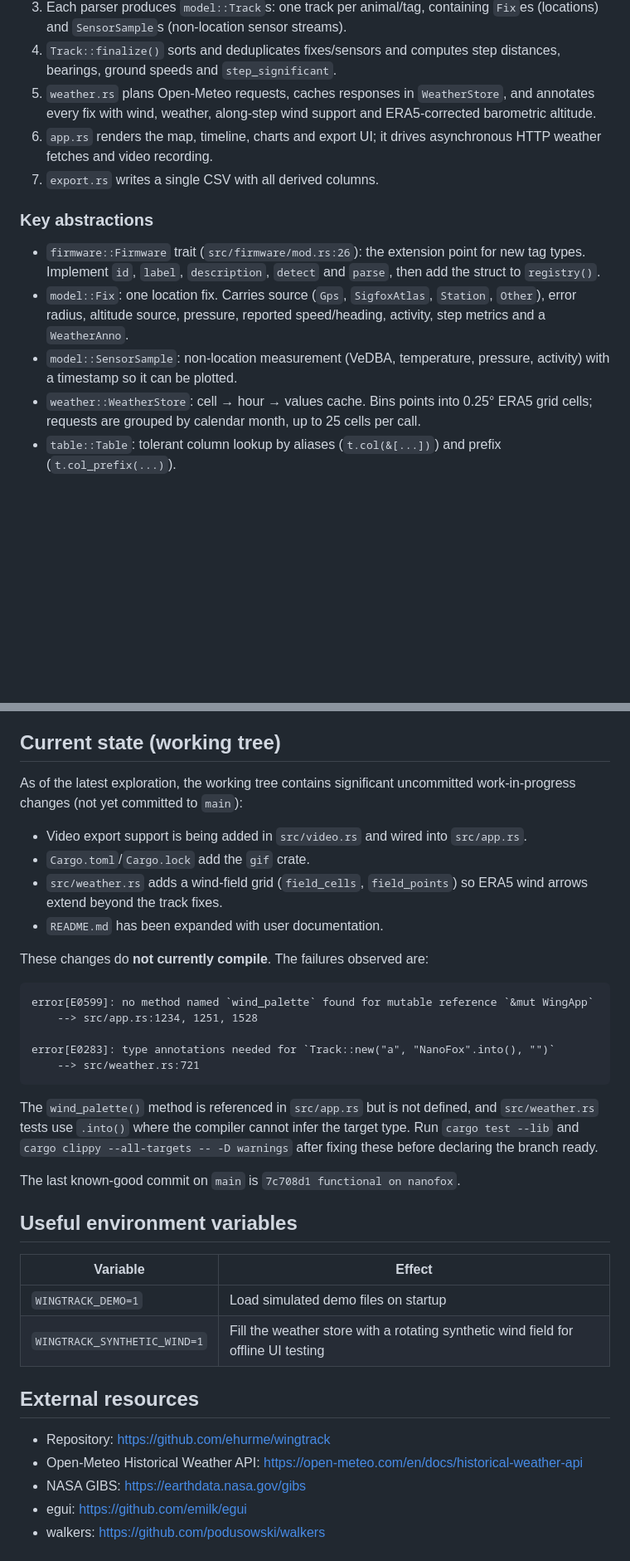
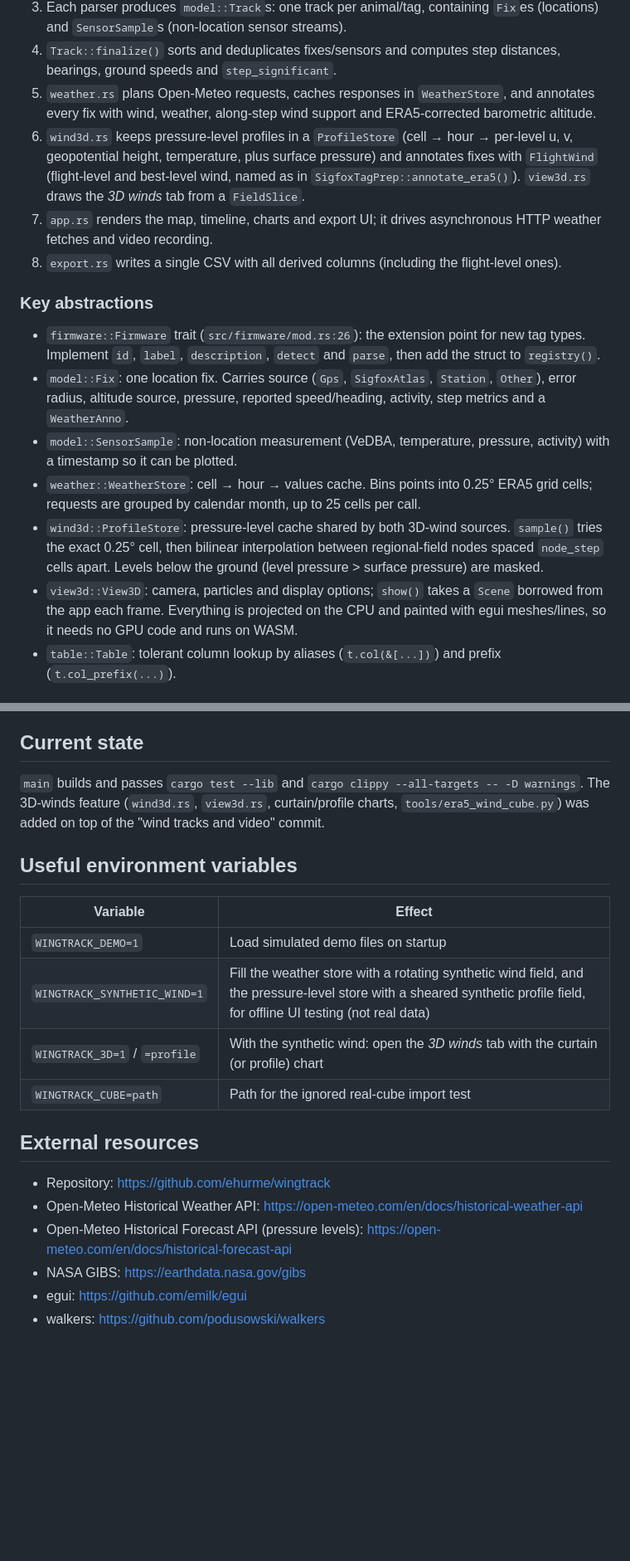
Before and after one commit to ehurme/WingTrack, a Markdown page: AGENTS.md, 2 parts joined by grey strips. Shown at 83% size. GitHub-like rendering; blank space fills up the shorter version.

````diff
--- a/AGENTS.md
+++ b/AGENTS.md
@@ -105,8 +110,11 @@ MP4 export needs `ffmpeg` on PATH. GIF export works everywhere. On Windows the a
 3. Each parser produces `model::Track`s: one track per animal/tag, containing `Fix`es (locations) and `SensorSample`s (non-location sensor streams).
 4. `Track::finalize()` sorts and deduplicates fixes/sensors and computes step distances, bearings, ground speeds and `step_significant`.
 5. `weather.rs` plans Open-Meteo requests, caches responses in `WeatherStore`, and annotates every fix with wind, weather, along-step wind support and ERA5-corrected barometric altitude.
-6. `app.rs` renders the map, timeline, charts and export UI; it drives asynchronous HTTP weather fetches and video recording.
-7. `export.rs` writes a single CSV with all derived columns.
+6. `wind3d.rs` keeps pressure-level profiles in a `ProfileStore` (cell → hour → per-level u, v, geopotential height,
+   temperature, plus surface pressure) and annotates fixes with `FlightWind` (flight-level and best-level wind,
+   named as in `SigfoxTagPrep::annotate_era5()`). `view3d.rs` draws the *3D winds* tab from a `FieldSlice`.
+7. `app.rs` renders the map, timeline, charts and export UI; it drives asynchronous HTTP weather fetches and video recording.
+8. `export.rs` writes a single CSV with all derived columns (including the flight-level ones).
 
 ### Key abstractions
 
@@ -114,6 +122,11 @@ MP4 export needs `ffmpeg` on PATH. GIF export works everywhere. On Windows the a
 - `model::Fix`: one location fix. Carries source (`Gps`, `SigfoxAtlas`, `Station`, `Other`), error radius, altitude source, pressure, reported speed/heading, activity, step metrics and a `WeatherAnno`.
 - `model::SensorSample`: non-location measurement (VeDBA, temperature, pressure, activity) with a timestamp so it can be plotted.
 - `weather::WeatherStore`: cell → hour → values cache. Bins points into 0.25° ERA5 grid cells; requests are grouped by calendar month, up to 25 cells per call.
+- `wind3d::ProfileStore`: pressure-level cache shared by both 3D-wind sources. `sample()` tries the exact 0.25° cell,
+  then bilinear interpolation between regional-field nodes spaced `node_step` cells apart. Levels below the ground
+  (level pressure > surface pressure) are masked.
+- `view3d::View3D`: camera, particles and display options; `show()` takes a `Scene` borrowed from the app each frame.
+  Everything is projected on the CPU and painted with egui meshes/lines, so it needs no GPU code and runs on WASM.
 - `table::Table`: tolerant column lookup by aliases (`t.col(&[...])`) and prefix (`t.col_prefix(...)`).
 
 ## Development conventions
@@ -170,40 +187,26 @@ Enable GitHub Pages via *Settings → Pages → Source: GitHub Actions*.
 4. Add a unit test in `src/firmware/tests.rs` with a minimal representative CSV.
 5. Update this `AGENTS.md` and `README.md` if the feature is user-facing.
 
-## Current state (working tree)
+## Current state
 
-As of the latest exploration, the working tree contains significant uncommitted work-in-progress changes (not yet committed to `main`):
-
-- Video export support is being added in `src/video.rs` and wired into `src/app.rs`.
-- `Cargo.toml`/`Cargo.lock` add the `gif` crate.
-- `src/weather.rs` adds a wind-field grid (`field_cells`, `field_points`) so ERA5 wind arrows extend beyond the track fixes.
-- `README.md` has been expanded with user documentation.
-
-These changes do **not currently compile**. The failures observed are:
-
-```text
-error[E0599]: no method named `wind_palette` found for mutable reference `&mut WingApp`
-    --> src/app.rs:1234, 1251, 1528
-
-error[E0283]: type annotations needed for `Track::new("a", "NanoFox".into(), "")`
-    --> src/weather.rs:721
-```
-
-The `wind_palette()` method is referenced in `src/app.rs` but is not defined, and `src/weather.rs` tests use `.into()` where the compiler cannot infer the target type. Run `cargo test --lib` and `cargo clippy --all-targets -- -D warnings` after fixing these before declaring the branch ready.
-
-The last known-good commit on `main` is `7c708d1 functional on nanofox`.
+`main` builds and passes `cargo test --lib` and `cargo clippy --all-targets -- -D warnings`. The 3D-winds feature
+(`wind3d.rs`, `view3d.rs`, curtain/profile charts, `tools/era5_wind_cube.py`) was added on top of the
+"wind tracks and video" commit.
 
 ## Useful environment variables
 
 | Variable | Effect |
 | --- | --- |
 | `WINGTRACK_DEMO=1` | Load simulated demo files on startup |
-| `WINGTRACK_SYNTHETIC_WIND=1` | Fill the weather store with a rotating synthetic wind field for offline UI testing |
+| `WINGTRACK_SYNTHETIC_WIND=1` | Fill the weather store with a rotating synthetic wind field, and the pressure-level store with a sheared synthetic profile field, for offline UI testing (not real data) |
+| `WINGTRACK_3D=1` / `=profile` | With the synthetic wind: open the *3D winds* tab with the curtain (or profile) chart |
+| `WINGTRACK_CUBE=path` | Path for the ignored real-cube import test |
 
 ## External resources
 
 - Repository: https://github.com/ehurme/wingtrack
 - Open-Meteo Historical Weather API: https://open-meteo.com/en/docs/historical-weather-api
+- Open-Meteo Historical Forecast API (pressure levels): https://open-meteo.com/en/docs/historical-forecast-api
 - NASA GIBS: https://earthdata.nasa.gov/gibs
 - egui: https://github.com/emilk/egui
 - walkers: https://github.com/podusowski/walkers
````
Also changed, not shown: other parts of AGENTS.md (+10 -1 lines), README.md (+45 -2 lines), assets/screenshot_3d.png (added), 11 other files.
